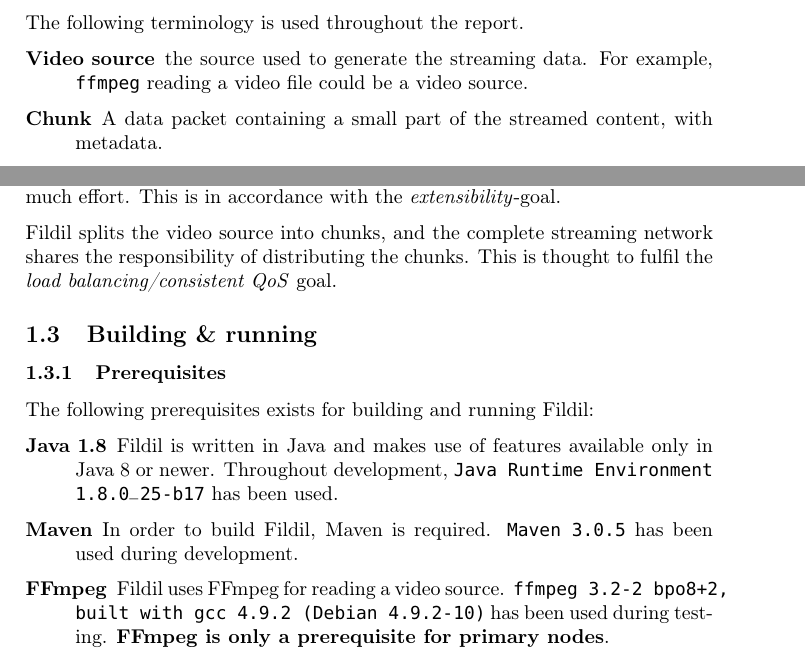
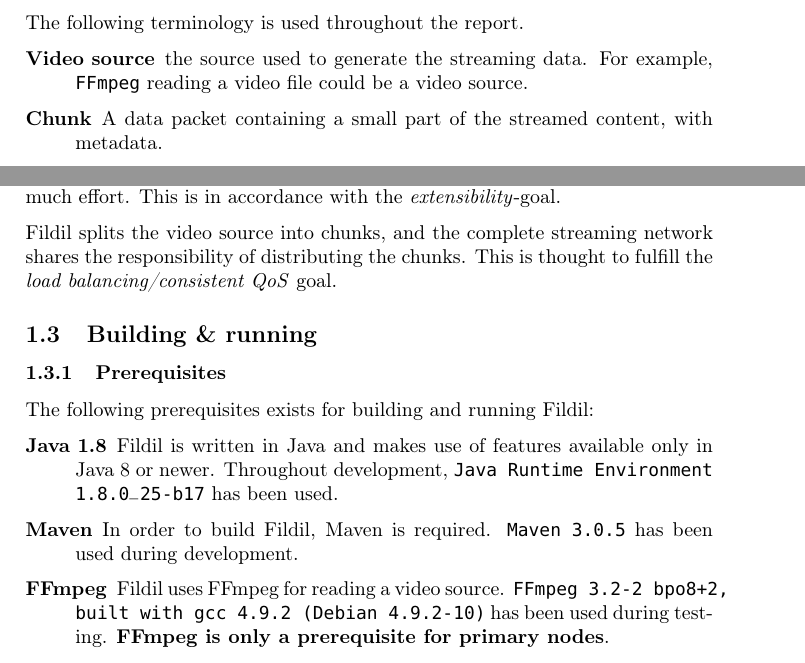
Before and after one commit to Eeemil/fildil, a LaTeX document (report/report.tex): two parts of pages 3 and 4 of 6, joined at a grey line, cut so that both start at the same text. Compiled offline with pdfLaTeX.

Commit message:
Spellcheck

```diff
--- a/report/report.tex
+++ b/report/report.tex
@@ -169,7 +169,7 @@
 
 \begin{description}
 \item[Video source] the source used to generate the streaming data. For example,
-  \texttt{ffmpeg} reading a video file could be a video source.
+  \texttt{FFmpeg} reading a video file could be a video source.
 \item[Chunk] A data packet containing a small part of the streamed
   content, with metadata.
 \item[Node] Any participant of the \emph{streaming network}: downloading and/or
@@ -216,7 +216,7 @@
 too much effort. This is in accordance with the \emph{extensibility}-goal.
 
 Fildil splits the video source into chunks, and the complete streaming network
-shares the responsibility of distributing the chunks. This is thought to fulfil
+shares the responsibility of distributing the chunks. This is thought to fulfill
 the \emph{load balancing/consistent QoS} goal.
 
 \subsection{Building \& running}
@@ -232,7 +232,7 @@
     Environment 1.8.0\_25-b17} has been used.
 \item[Maven] In order to build Fildil, Maven is required. \texttt{Maven 3.0.5}
   has been used during development.
-\item[FFmpeg] Fildil uses FFmpeg for reading a video source. \texttt{ffmpeg
+\item[FFmpeg] Fildil uses FFmpeg for reading a video source. \texttt{FFmpeg
     3.2-2~bpo8+2, built with gcc 4.9.2 (Debian 4.9.2-10)} has been used
   during testing. \textbf{FFmpeg is only a prerequisite for primary nodes}.
 \item[POSIX-compliant OS] Pipes are used for communication between Fildil and
```
